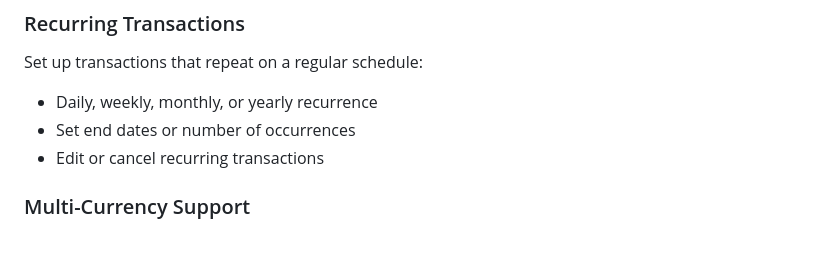
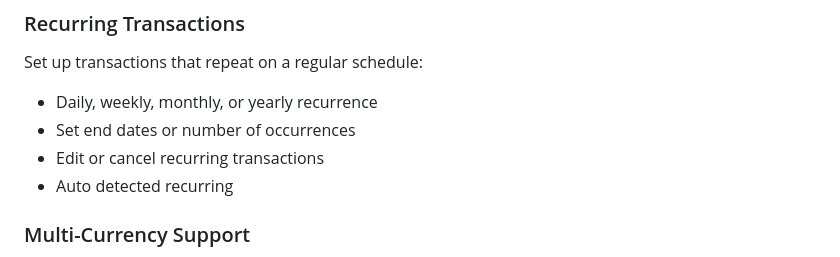
Before and after one commit to vinhadelli/dollardollar, a Markdown page: README.md, the part around one of its changes. Drawn GitHub-style.

```diff
--- a/README.md
+++ b/README.md
@@ -110,6 +110,7 @@ Set up transactions that repeat on a regular schedule:
 - Daily, weekly, monthly, or yearly recurrence
 - Set end dates or number of occurrences
 - Edit or cancel recurring transactions
+- Auto detected recurring
 
 ### Multi-Currency Support
 - Add expenses in any currency
```
Also changed, not shown: other parts of README.md (+1 -0 lines).
